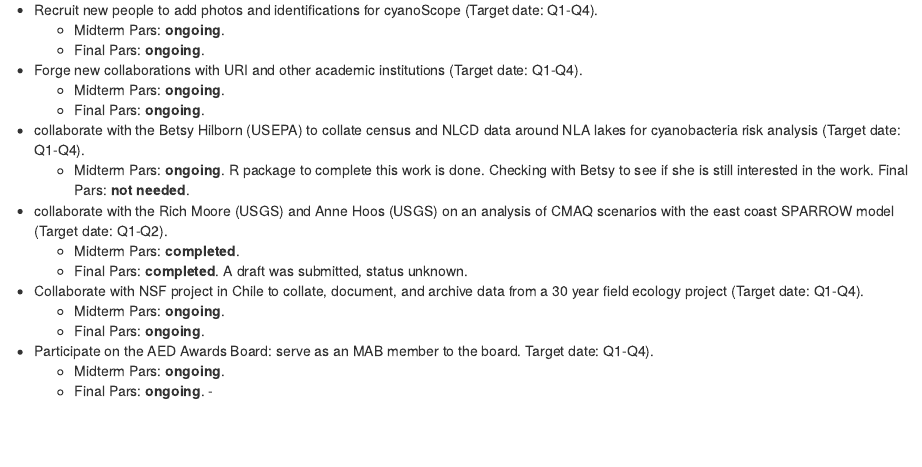
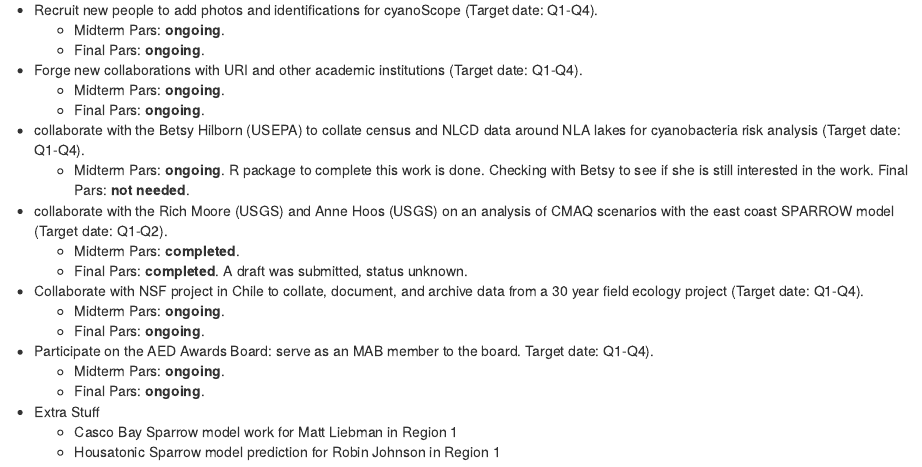
Before and after one commit to willbmisled/AED, an R Markdown document (milestonesAndAchievmentMilstead2018.Rmd): the page in a window 1100 px wide, from 1990 px down. Rendered offline with R 4.5, knitr and Pandoc, with nearby package versions; drawn as R Markdown's standard HTML page in place of the format the file asks for.

Commit message:
added some sparrow work

```diff
--- a/milestonesAndAchievmentMilstead2018.Rmd
+++ b/milestonesAndAchievmentMilstead2018.Rmd
@@ -137,4 +137,6 @@ knitr::opts_chunk$set(echo = TRUE)
 * Participate on the AED Awards Board: serve as an MAB member to the board. Target date: Q1-Q4).
     - Midterm Pars: **ongoing**.
     - Final Pars: **ongoing**.
--<!--* Extra Stuff-->
+* Extra Stuff
+    - Casco Bay Sparrow model work for Matt Liebman in Region 1
+    - Housatonic Sparrow model prediction for Robin Johnson in Region 1
```
